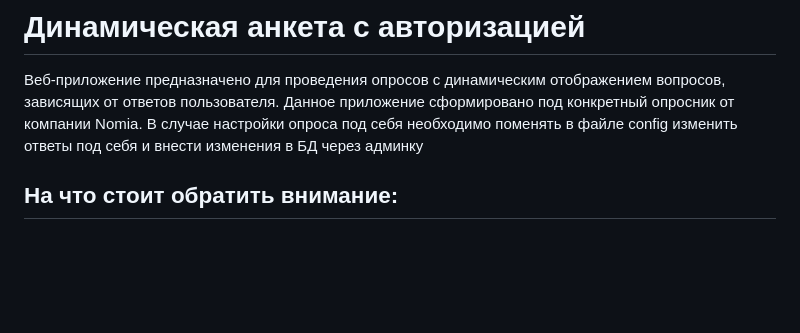
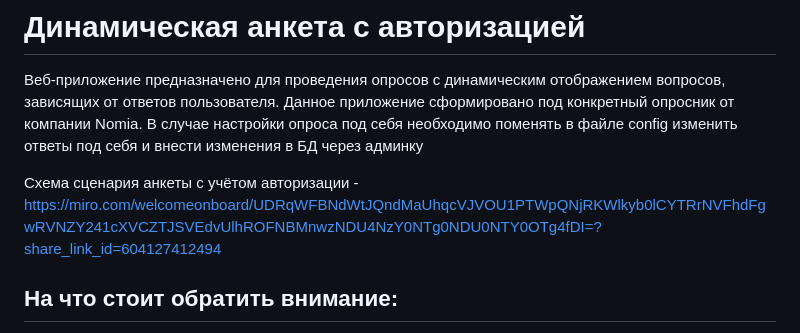
Before and after one commit to sergei-kolbasin/test_nomia, a Markdown page: README.md, the part around the change. GitHub-like rendering; blank space fills up the shorter version.

```diff
--- a/README.md
+++ b/README.md
@@ -4,6 +4,7 @@
 Данное приложение сформировано под конкретный опросник от компании Nomia.
 В случае настройки опроса под себя необходимо поменять в файле config изменить ответы под себя и внести изменения в БД через админку
 
+Схема сценария анкеты с учётом авторизации - https://miro.com/welcomeonboard/UDRqWFBNdWtJQndMaUhqcVJVOU1PTWpQNjRKWlkyb0lCYTRrNVFhdFgwRVNZY241cXVCZTJSVEdvUlhROFNBMnwzNDU4NzY0NTg0NDU0NTY0OTg4fDI=?share_link_id=604127412494
 ## На что стоит обратить внимание:
 
 1. В проекте присутствует MakeFile. Если вы разворачивате приложение на Linux,
```
